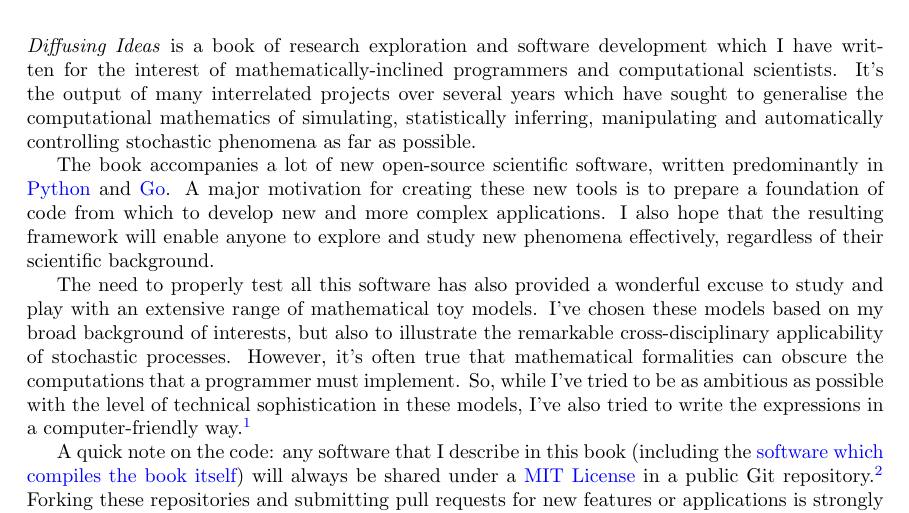
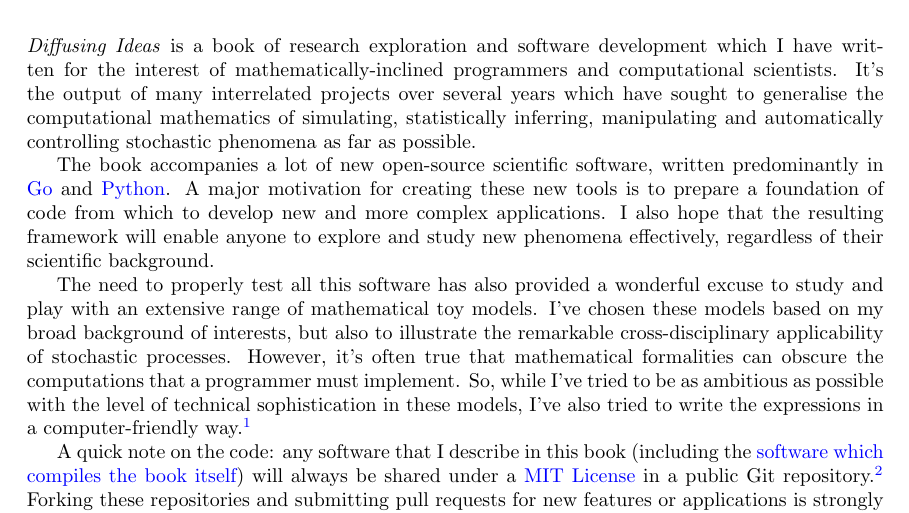
Before and after one commit to umbralcalc/worlds-of-observation, a LaTeX book (book.tex): part of page 3 of 53, cut so that both start at the same text. Compiled offline with pdfLaTeX.

Commit message:
added small changes to naming of types and intro

```diff
--- a/book.tex
+++ b/book.tex
@@ -92,7 +92,7 @@
 
 \emph{Diffusing Ideas} is a book of research exploration and software development which I have written for the interest of mathematically-inclined programmers and computational scientists. It's the output of many interrelated projects over several years which have sought to generalise the computational mathematics of simulating, statistically inferring, manipulating and automatically controlling stochastic phenomena as far as possible.
 
-The book accompanies a lot of new open-source scientific software, written predominantly in \href{https://www.python.org/}{Python} and \href{https://go.dev/}{Go}. A major motivation for creating these new tools is to prepare a foundation of code from which to develop new and more complex applications. I also hope that the resulting framework will enable anyone to explore and study new phenomena effectively, regardless of their scientific background.
+The book accompanies a lot of new open-source scientific software, written predominantly in \href{https://go.dev/}{Go} and \href{https://www.python.org/}{Python}. A major motivation for creating these new tools is to prepare a foundation of code from which to develop new and more complex applications. I also hope that the resulting framework will enable anyone to explore and study new phenomena effectively, regardless of their scientific background.
 
 The need to properly test all this software has also provided a wonderful excuse to study and play with an extensive range of mathematical toy models. I've chosen these models based on my broad background of interests, but also to illustrate the remarkable cross-disciplinary applicability of stochastic processes. However, it's often true that mathematical formalities can obscure the computations that a programmer must implement. So, while I've tried to be as ambitious as possible with the level of technical sophistication in these models, I've also tried to write the expressions in a computer-friendly way.\footnote{E.g., more `matrices' and less `operators'.}
 
```
Also changed, not shown: book.pdf, images/stochadex-data-types.drawio.png.
